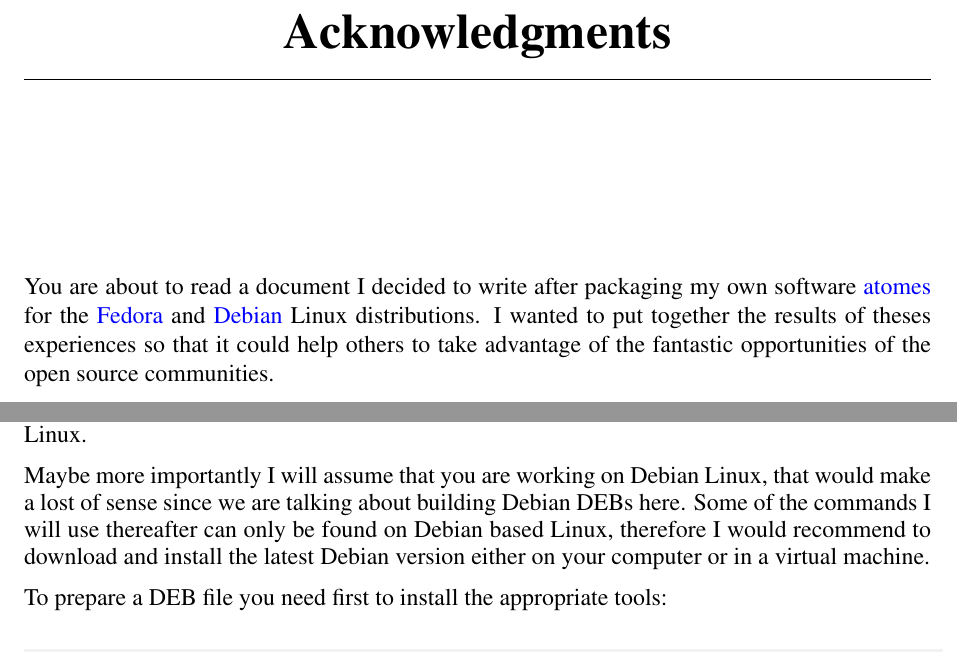
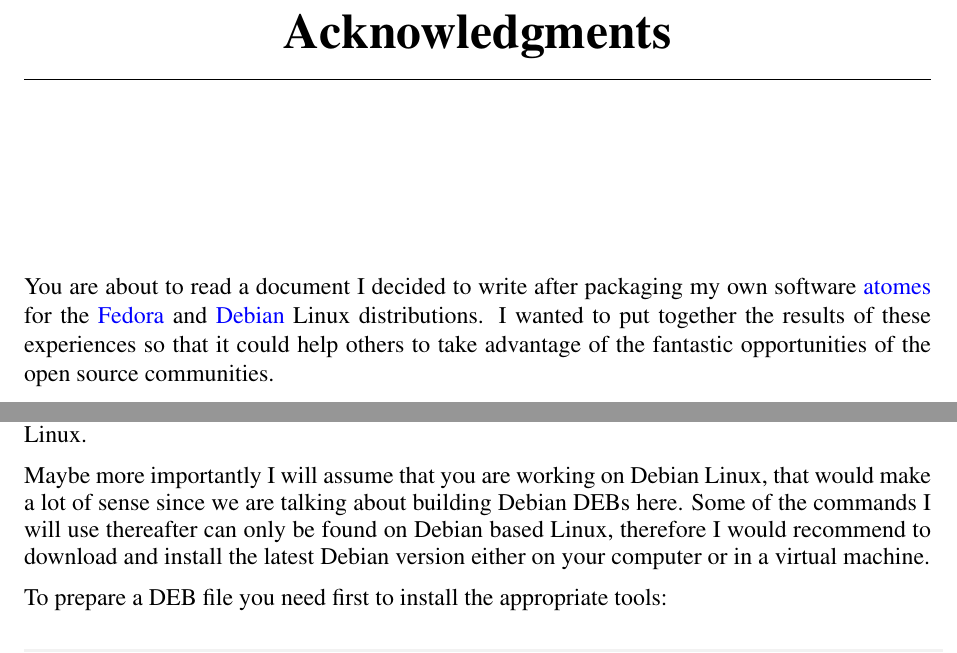
Before and after one commit to Slookeur/OPEN, a LaTeX thesis (open.tex, which reads greats.tex, packaging/debian.tex): two parts of pages 3 and 85 of 144, joined at a grey line, cut so that both start at the same text. Compiled offline with pdfLaTeX.

Commit message:
OPEN sources: mer. 17 juil. 2024 10:17:12 CEST

```diff
--- a/greats.tex
+++ b/greats.tex
@@ -1,7 +1,7 @@
 \chapter*{Acknowledgments}
 
 You are about to read a document I decided to write after packaging my own software \href{https://atomes.ipcms.fr}{atomes} for the \href{https://fedoraproject.org}{Fedora} and \href{https://www.debian.org}{Debian} Linux distributions.
-I wanted to put together the results of theses experiences so that it could help others to take advantage of the fantastic opportunities of the open source communities. \\[0.25cm]
+I wanted to put together the results of these experiences so that it could help others to take advantage of the fantastic opportunities of the open source communities. \\[0.25cm]
 But the fact is that I am neither a specialist of building systems, git, GitHub, GitLab, RPM or even Debian packaging.
 I merely have now a broad perspective of the whole system. \\[0.25cm]
 I had help, to say the least, along the way. \\[0.25cm]
--- a/packaging/debian.tex
+++ b/packaging/debian.tex
@@ -5,7 +5,7 @@
 
 The next pages will focus on building a DEB ("\texttt{.deb}") file suitable for distribution by \href{https://www.debian.org}{Debian} Linux. \\[0.25cm]
 Maybe more importantly I will assume that you are working on Debian Linux, that would make
-a lost of sense since we are talking about building Debian DEBs here. Some of the commands
+a lot of sense since we are talking about building Debian DEBs here. Some of the commands
 I will use thereafter can only be found on Debian based Linux, therefore I would recommend to download
 and install the latest Debian version either on your computer or in a virtual machine. \\[0.25cm]
 To prepare a DEB file you need first to install the appropriate tools:
```
Also changed, not shown: open.tex (+1 -1 lines), packaging/fedora.tex (+1 -1 lines), 1 other file.
